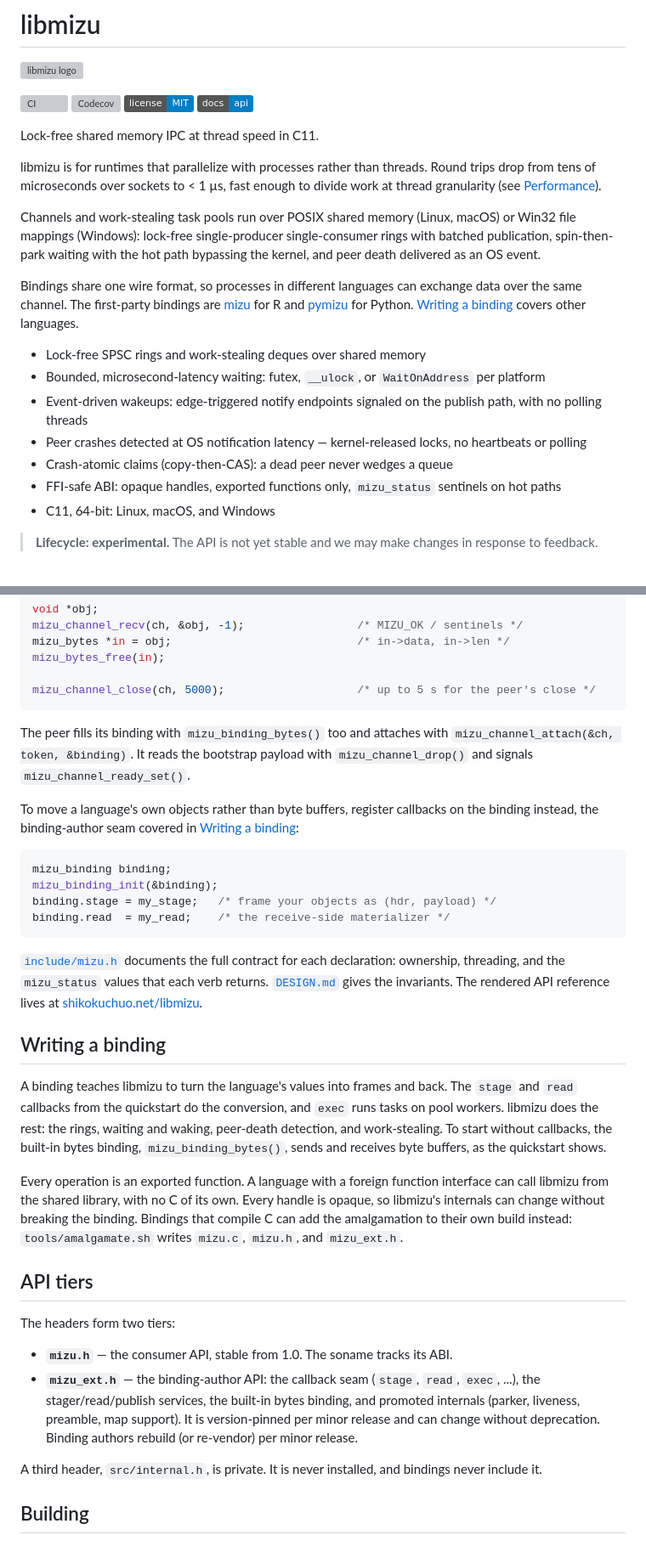
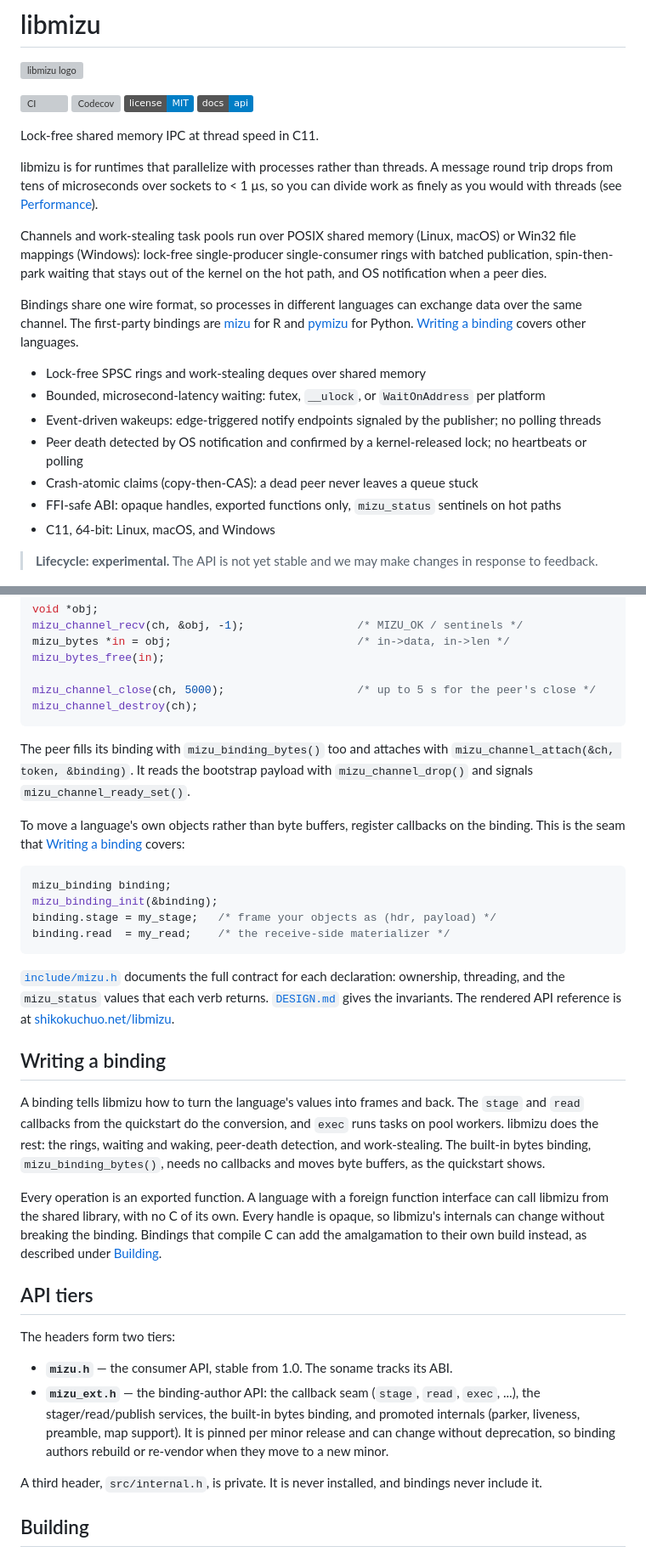
Before and after one commit to shikokuchuo/libmizu, a Markdown page: README.md, 2 parts joined by grey strips. Shown at 85% size. Rendered like a GitHub page; badges without logos; grey boxes are pictures that could not be loaded.

Commit message:
Reword README for style

````diff
--- a/README.md
+++ b/README.md
@@ -9,9 +9,9 @@
 
 Lock-free shared memory IPC at thread speed in C11.
 
-libmizu is for runtimes that parallelize with processes rather than threads. Round trips drop from tens of microseconds over sockets to < 1 µs, fast enough to divide work at thread granularity (see [Performance](#performance)).
+libmizu is for runtimes that parallelize with processes rather than threads. A message round trip drops from tens of microseconds over sockets to < 1 µs, so you can divide work as finely as you would with threads (see [Performance](#performance)).
 
-Channels and work-stealing task pools run over POSIX shared memory (Linux, macOS) or Win32 file mappings (Windows): lock-free single-producer single-consumer rings with batched publication, spin-then-park waiting with the hot path bypassing the kernel, and peer death delivered as an OS event.
+Channels and work-stealing task pools run over POSIX shared memory (Linux, macOS) or Win32 file mappings (Windows): lock-free single-producer single-consumer rings with batched publication, spin-then-park waiting that stays out of the kernel on the hot path, and OS notification when a peer dies.
 
 Bindings share one wire format, so processes in different languages can exchange data over the same channel.
 The first-party bindings are [mizu](https://github.com/shikokuchuo/mizu) for R and [pymizu](https://github.com/shikokuchuo/pymizu) for Python.
@@ -19,9 +19,9 @@ The first-party bindings are [mizu](https://github.com/shikokuchuo/mizu) for R a
 
 - Lock-free SPSC rings and work-stealing deques over shared memory
 - Bounded, microsecond-latency waiting: futex, `__ulock`, or `WaitOnAddress` per platform
-- Event-driven wakeups: edge-triggered notify endpoints signaled on the publish path, with no polling threads
-- Peer crashes detected at OS notification latency — kernel-released locks, no heartbeats or polling
-- Crash-atomic claims (copy-then-CAS): a dead peer never wedges a queue
+- Event-driven wakeups: edge-triggered notify endpoints signaled by the publisher; no polling threads
+- Peer death detected by OS notification and confirmed by a kernel-released lock; no heartbeats or polling
+- Crash-atomic claims (copy-then-CAS): a dead peer never leaves a queue stuck
 - FFI-safe ABI: opaque handles, exported functions only, `mizu_status` sentinels on hot paths
 - C11, 64-bit: Linux, macOS, and Windows
 
@@ -74,12 +74,14 @@ mizu_bytes *in = obj;                            /* in->data, in->len */
 mizu_bytes_free(in);
 
 mizu_channel_close(ch, 5000);                    /* up to 5 s for the peer's close */
+mizu_channel_destroy(ch);
 ```
 
 The peer fills its binding with `mizu_binding_bytes()` too and attaches with `mizu_channel_attach(&ch, token, &binding)`.
 It reads the bootstrap payload with `mizu_channel_drop()` and signals `mizu_channel_ready_set()`.
 
-To move a language's own objects rather than byte buffers, register callbacks on the binding instead, the binding-author seam covered in [Writing a binding](#writing-a-binding):
+To move a language's own objects rather than byte buffers, register callbacks on the binding.
+This is the seam that [Writing a binding](#writing-a-binding) covers:
 
 ```c
 mizu_binding binding;
@@ -90,19 +92,19 @@ binding.read  = my_read;    /* the receive-side materializer */
 
 [`include/mizu.h`](include/mizu.h) documents the full contract for each declaration: ownership, threading, and the `mizu_status` values that each verb returns.
 [`DESIGN.md`](DESIGN.md) gives the invariants.
-The rendered API reference lives at [shikokuchuo.net/libmizu](https://shikokuchuo.net/libmizu/).
+The rendered API reference is at [shikokuchuo.net/libmizu](https://shikokuchuo.net/libmizu/).
 
 ## Writing a binding
 
-A binding teaches libmizu to turn the language's values into frames and back.
+A binding tells libmizu how to turn the language's values into frames and back.
 The `stage` and `read` callbacks from the quickstart do the conversion, and `exec` runs tasks on pool workers.
 libmizu does the rest: the rings, waiting and waking, peer-death detection, and work-stealing.
-To start without callbacks, the built-in bytes binding, `mizu_binding_bytes()`, sends and receives byte buffers, as the quickstart shows.
+The built-in bytes binding, `mizu_binding_bytes()`, needs no callbacks and moves byte buffers, as the quickstart shows.
 
 Every operation is an exported function.
 A language with a foreign function interface can call libmizu from the shared library, with no C of its own.
 Every handle is opaque, so libmizu's internals can change without breaking the binding.
-Bindings that compile C can add the amalgamation to their own build instead: `tools/amalgamate.sh` writes `mizu.c`, `mizu.h`, and `mizu_ext.h`.
+Bindings that compile C can add the amalgamation to their own build instead, as described under [Building](#building).
 
 ## API tiers
 
@@ -111,7 +113,7 @@ The headers form two tiers:
 - **`mizu.h`** — the consumer API, stable from 1.0.
   The soname tracks its ABI.
 - **`mizu_ext.h`** — the binding-author API: the callback seam (`stage`, `read`, `exec`, ...), the stager/read/publish services, the built-in bytes binding, and promoted internals (parker, liveness, preamble, map support).
-  It is version-pinned per minor release and can change without deprecation. Binding authors rebuild (or re-vendor) per minor release.
+  It is pinned per minor release and can change without deprecation, so binding authors rebuild or re-vendor when they move to a new minor.
 
 A third header, `src/internal.h`, is private. It is never installed, and bindings never include it.
 
````
Also changed, not shown: other parts of README.md (+5 -5 lines).
